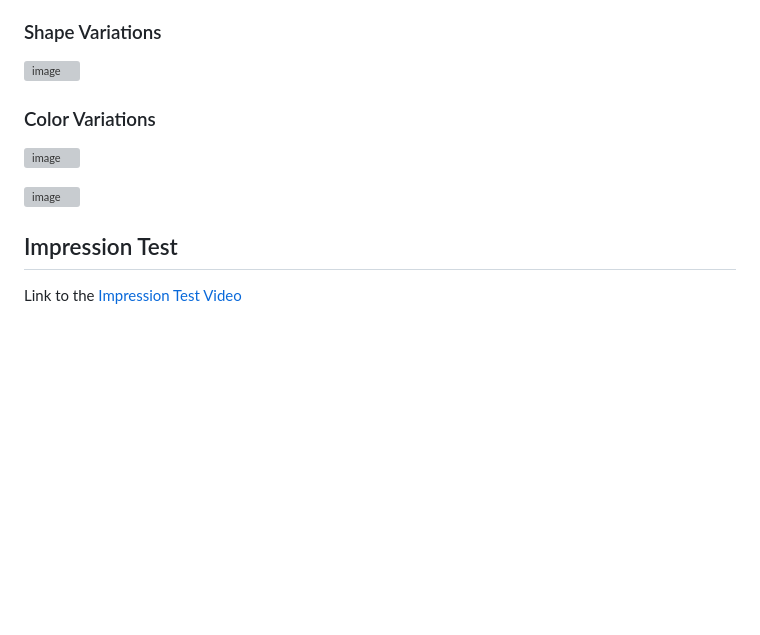
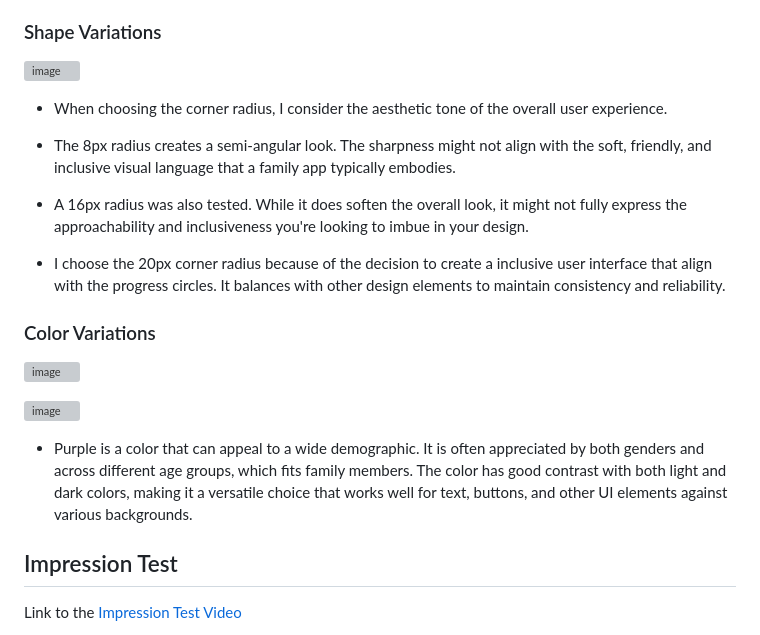
Before and after one commit to yfsun0920/DH110-2023Spring, a Markdown page: Assignments/A06/README.md, the part around the change. Rendered like a GitHub page; blank space fills up the shorter version; grey boxes are pictures that could not be loaded.

```diff
--- a/Assignments/A06/README.md
+++ b/Assignments/A06/README.md
@@ -40,10 +40,20 @@ The purpose of this interface design was not only to create a functional and use
 ### Shape Variations
 ![image](Images/Shape%20Variations.png)
 
+- When choosing the corner radius, I consider the aesthetic tone of the overall user experience.
+
+- The 8px radius creates a semi-angular look. The sharpness might not align with the soft, friendly, and inclusive visual language that a family app typically embodies.
+
+- A 16px radius was also tested. While it does soften the overall look, it might not fully express the approachability and inclusiveness you're looking to imbue in your design.
+
+- I choose the 20px corner radius because of the decision to create a inclusive user interface that align with the progress circles.  It balances with other design elements to maintain consistency and reliability.
+
 ### Color Variations
 ![image](Images/Color%20Palette%20(Light%20Mode).png)
 
 ![image](Images/Color%20Palette%20(Dark%20Mode).png)
+
+- Purple is a color that can appeal to a wide demographic. It is often appreciated by both genders and across different age groups, which fits family members. The color has good contrast with both light and dark colors, making it a versatile choice that works well for text, buttons, and other UI elements against various backgrounds.
 
 ## Impression Test
 
```
